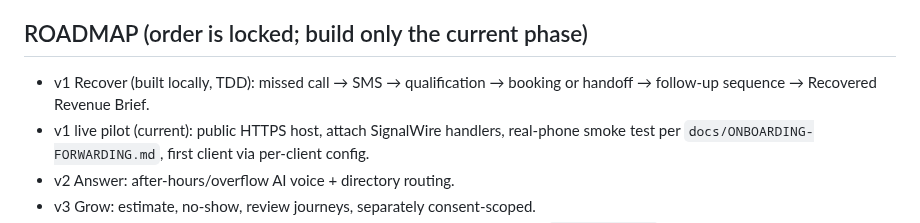
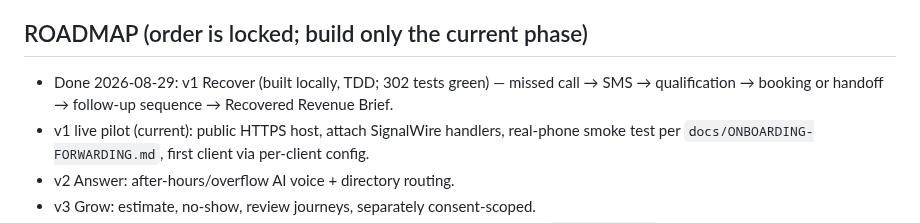
Before and after one commit to mdrilesbutler/text_back, a Markdown page: CLAUDE.md, the part around the change. Rendered like a GitHub page.

Commit message:
canon: markers 2026-09-13
Co-Authored-By: Claude Fable 5.1 <noreply@anthropic.com>

Claude-Session: https://claude.ai/code/session_01HddmmoeBtJmosdSLfiR2HZ

```diff
--- a/CLAUDE.md
+++ b/CLAUDE.md
@@ -51,7 +51,7 @@ never code. Done = one real-phone Recover pilot proves conversion.
 - `live-human` transfer or "call the business line" escalation copy.
 
 ## ROADMAP (order is locked; build only the current phase)
-- v1 Recover (built locally, TDD): missed call → SMS → qualification → booking or handoff → follow-up sequence → Recovered Revenue Brief.
+- Done 2026-08-29: v1 Recover (built locally, TDD; 302 tests green) — missed call → SMS → qualification → booking or handoff → follow-up sequence → Recovered Revenue Brief.
 - v1 live pilot (current): public HTTPS host, attach SignalWire handlers, real-phone smoke test per `docs/ONBOARDING-FORWARDING.md`, first client via per-client config.
 - v2 Answer: after-hours/overflow AI voice + directory routing.
 - v3 Grow: estimate, no-show, review journeys, separately consent-scoped.
```
